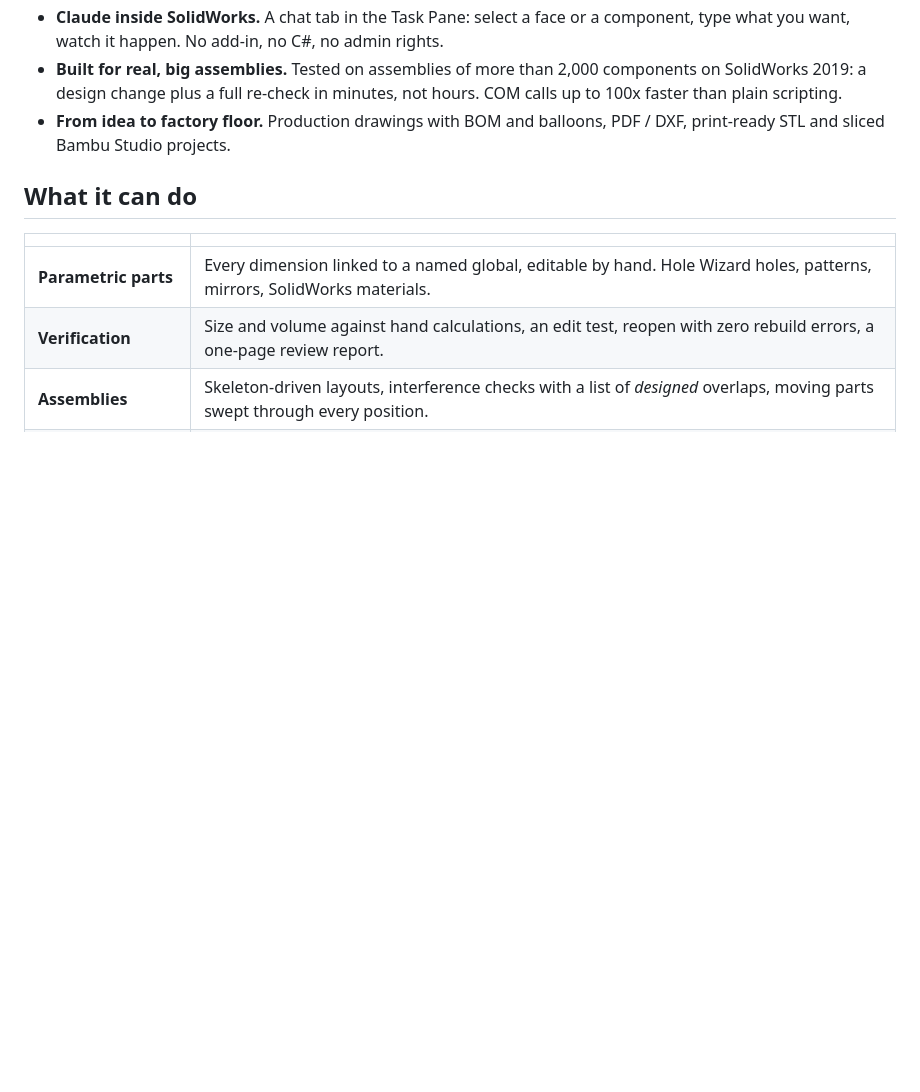
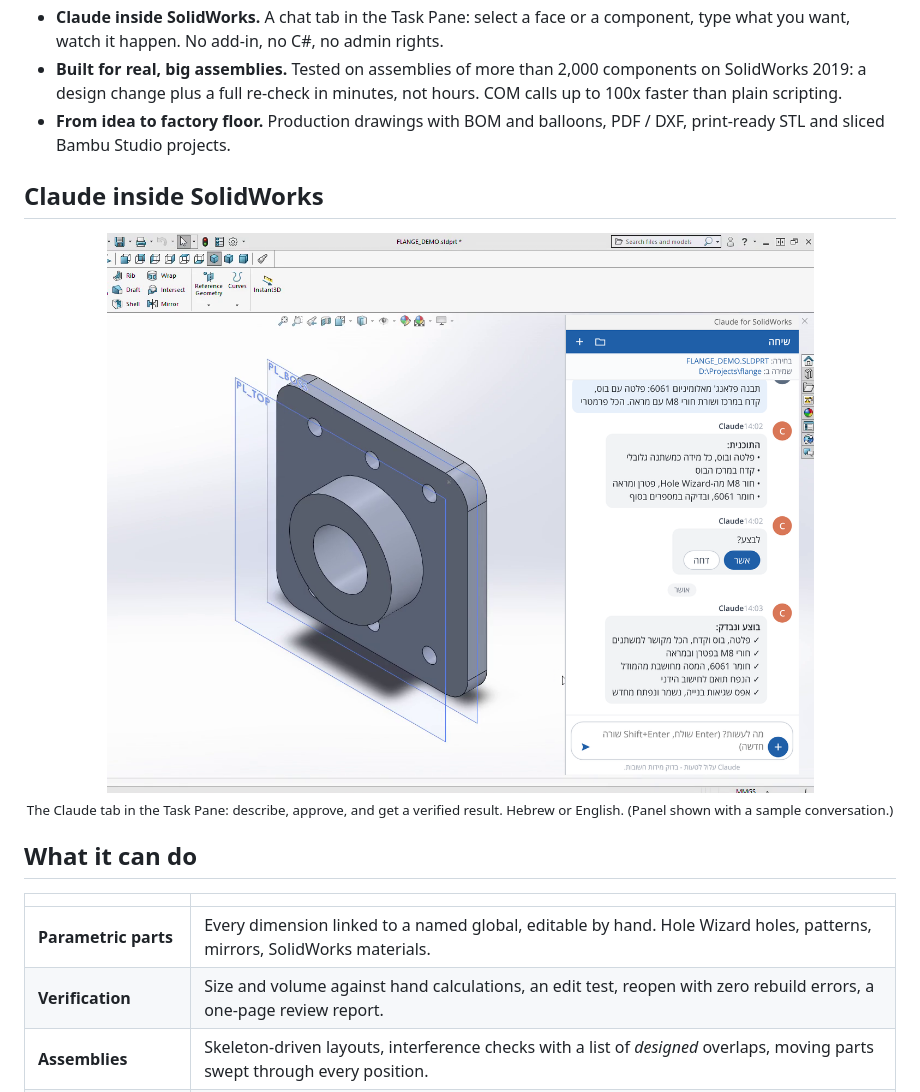
Before and after one commit to YanirBarHazan/Claude-solidworks-pro, a Markdown page: README.md, the part around the change. Drawn GitHub-style; pictures changed too: assets/images/solidworks-panel.png (added); blank space fills up the shorter version.

```diff
--- a/README.md
+++ b/README.md
@@ -23,6 +23,13 @@ A **skill for [Claude Code](https://claude.com/claude-code)** that turns Claude
 - **Claude inside SolidWorks.** A chat tab in the Task Pane: select a face or a component, type what you want, watch it happen. No add-in, no C#, no admin rights.
 - **Built for real, big assemblies.** Tested on assemblies of more than 2,000 components on SolidWorks 2019: a design change plus a full re-check in minutes, not hours. COM calls up to 100x faster than plain scripting.
 - **From idea to factory floor.** Production drawings with BOM and balloons, PDF / DXF, print-ready STL and sliced Bambu Studio projects.
+
+## Claude inside SolidWorks
+
+<p align="center">
+  <img src="assets/images/solidworks-panel.png" width="820" alt="The Claude tab docked in the SolidWorks Task Pane next to a parametric flange: plan, approve card, and a verified result">
+  <br><sub>The Claude tab in the Task Pane: describe, approve, and get a verified result. Hebrew or English. (Panel shown with a sample conversation.)</sub>
+</p>
 
 ## What it can do
 
```
Also changed, not shown: README.he.md (+7 -0 lines).
